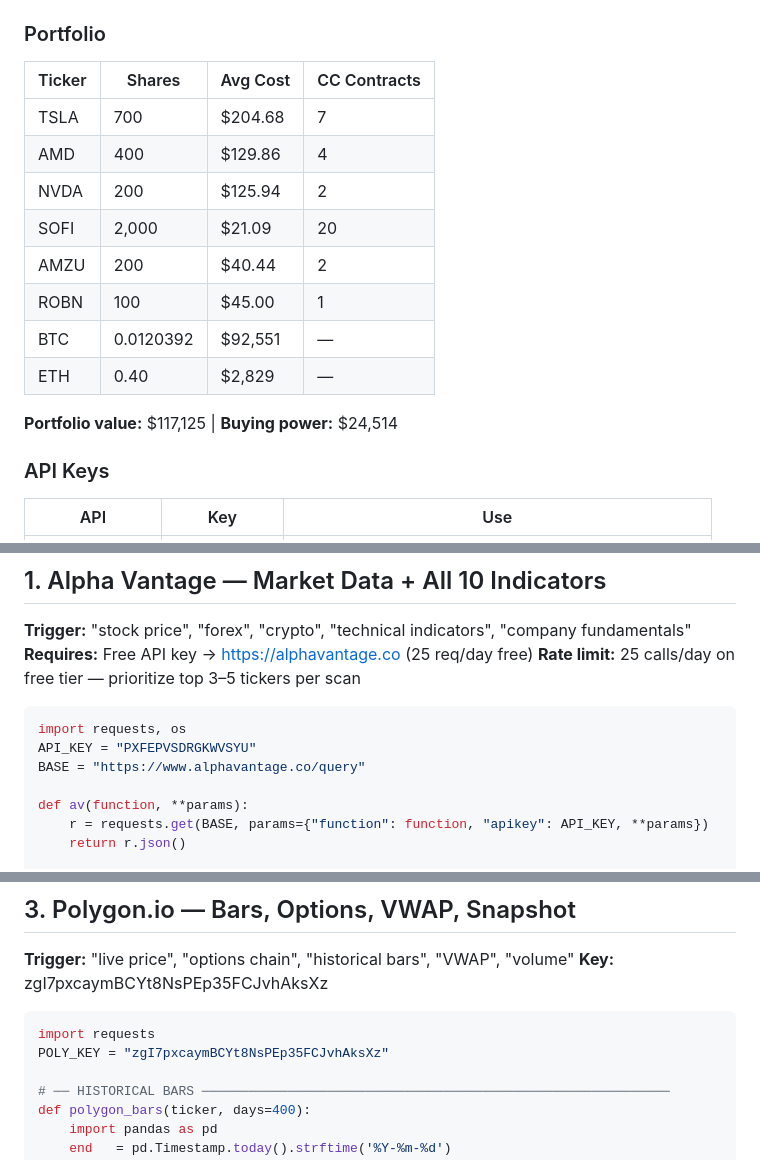
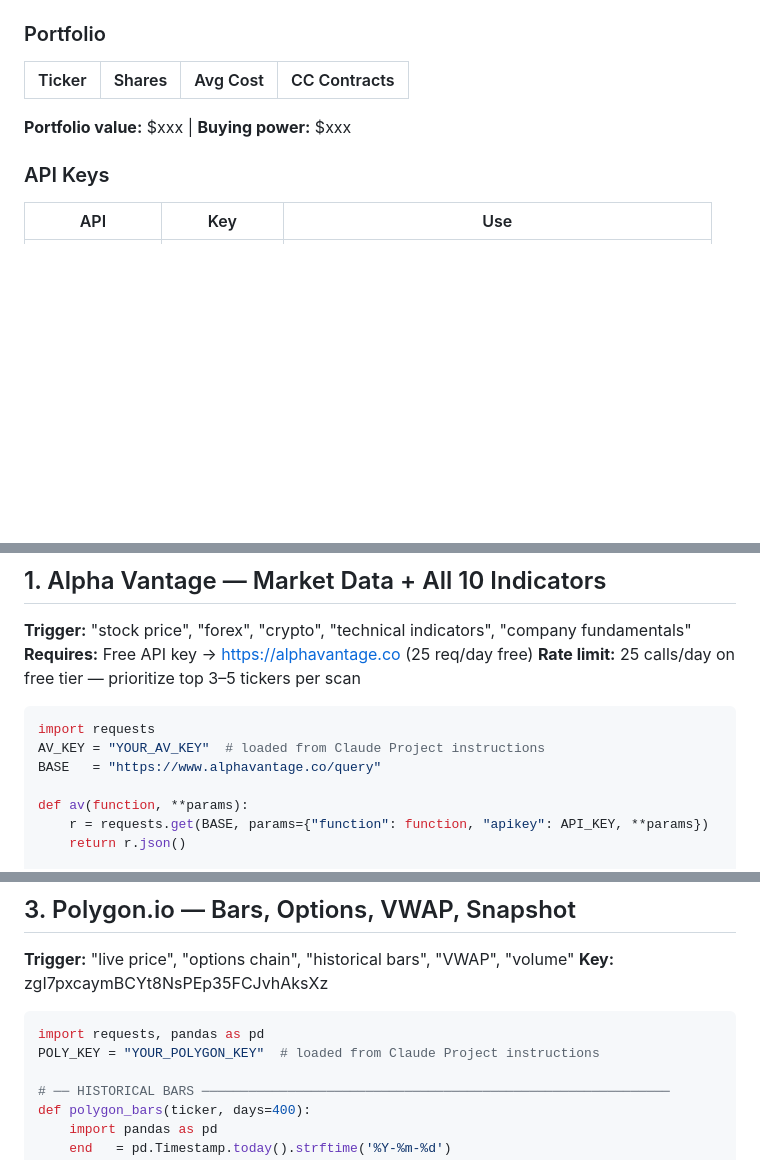
Before and after one commit to holmesstephen067-glitch/my_AI_brain, a Markdown page: finance.md, 3 parts joined by grey strips. Rendered like a GitHub page; blank space fills up the shorter version.

Commit message:
Replace sensitive API keys and portfolio values
Updated portfolio values and API keys to use placeholders.

````diff
--- a/finance.md
+++ b/finance.md
@@ -10,16 +10,8 @@
 ### Portfolio
 | Ticker | Shares | Avg Cost | CC Contracts |
 |--------|--------|----------|--------------|
-| TSLA   | 700    | $204.68  | 7 |
-| AMD    | 400    | $129.86  | 4 |
-| NVDA   | 200    | $125.94  | 2 |
-| SOFI   | 2,000  | $21.09   | 20 |
-| AMZU   | 200    | $40.44   | 2 |
-| ROBN   | 100    | $45.00   | 1 |
-| BTC    | 0.0120392 | $92,551 | — |
-| ETH    | 0.40   | $2,829   | — |
 
-**Portfolio value:** $117,125 | **Buying power:** $24,514
+**Portfolio value:** $xxx | **Buying power:** $xxx
 
 ### API Keys
 | API | Key | Use |
@@ -45,9 +37,9 @@ trading_bot/README.md          — full documentation + roadmap
 **Rate limit:** 25 calls/day on free tier — prioritize top 3–5 tickers per scan
 
 ```python
-import requests, os
-API_KEY = "PXFEPVSDRGKWVSYU"
-BASE = "https://www.alphavantage.co/query"
+import requests
+AV_KEY = "YOUR_AV_KEY"  # loaded from Claude Project instructions
+BASE   = "https://www.alphavantage.co/query"
 
 def av(function, **params):
     r = requests.get(BASE, params={"function": function, "apikey": API_KEY, **params})
@@ -205,8 +197,8 @@ Macro regime:  [Risk-on / Neutral / Risk-off / Stagflation]
 **Key:** zgI7pxcaymBCYt8NsPEp35FCJvhAksXz
 
 ```python
-import requests
-POLY_KEY = "zgI7pxcaymBCYt8NsPEp35FCJvhAksXz"
+import requests, pandas as pd
+POLY_KEY = "YOUR_POLYGON_KEY"  # loaded from Claude Project instructions
 
 # ── HISTORICAL BARS ────────────────────────────────────────────────────────────
 def polygon_bars(ticker, days=400):
````
Also changed, not shown: other parts of finance.md (+3 -3 lines).
